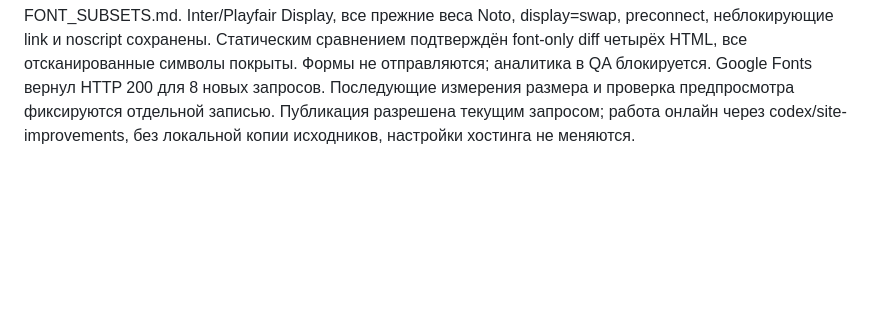
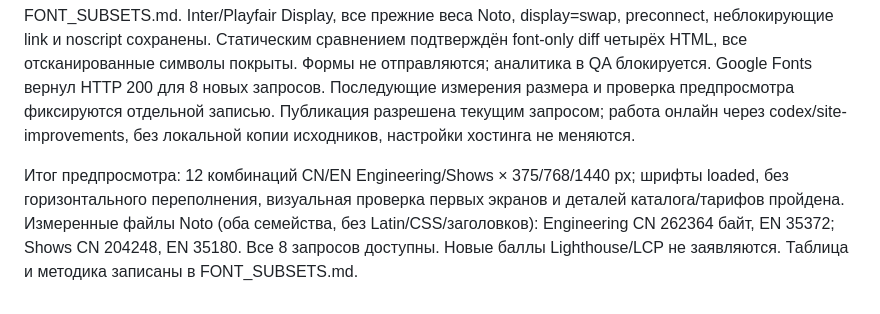
Before and after one commit to marinamaloy/jinmenculture, a Markdown page: SEO_PLAN.md, the part around the change. Drawn GitHub-style; blank space fills up the shorter version.

```diff
--- a/SEO_PLAN.md
+++ b/SEO_PLAN.md
@@ -479,3 +479,5 @@ lastmod отражает последнее значимое изменение
 
 ## Шрифты по странице, языку и семейству — 12 ноября 2026
 По прямому поручению владельца отдельные наборы Noto подготовлены для Engineering/Shows CN/EN. Подтверждены реальные computed font-family и Unicode-символы в отдельном Chrome; из запроса исключены китайские тексты других страниц и языков. Noto Sans/Serif разделены: четыре иероглифа бренда в английском Serif, основной/заголовочный китайский текст — в соответствующих семействах. Динамические китайские UI-сообщения из общего JS и ASCII для номеров/цен добавлены. Полные правила обслуживания и таблица в FONT_SUBSETS.md. Inter/Playfair Display, все прежние веса Noto, display=swap, preconnect, неблокирующие link и noscript сохранены. Статическим сравнением подтверждён font-only diff четырёх HTML, все отсканированные символы покрыты. Формы не отправляются; аналитика в QA блокируется. Google Fonts вернул HTTP 200 для 8 новых запросов. Последующие измерения размера и проверка предпросмотра фиксируются отдельной записью. Публикация разрешена текущим запросом; работа онлайн через codex/site-improvements, без локальной копии исходников, настройки хостинга не меняются.
+
+Итог предпросмотра: 12 комбинаций CN/EN Engineering/Shows × 375/768/1440 px; шрифты loaded, без горизонтального переполнения, визуальная проверка первых экранов и деталей каталога/тарифов пройдена. Измеренные файлы Noto (оба семейства, без Latin/CSS/заголовков): Engineering CN 262364 байт, EN 35372; Shows CN 204248, EN 35180. Все 8 запросов доступны. Новые баллы Lighthouse/LCP не заявляются. Таблица и методика записаны в FONT_SUBSETS.md.
```
Also changed, not shown: FONT_SUBSETS.md (+13 -0 lines).
